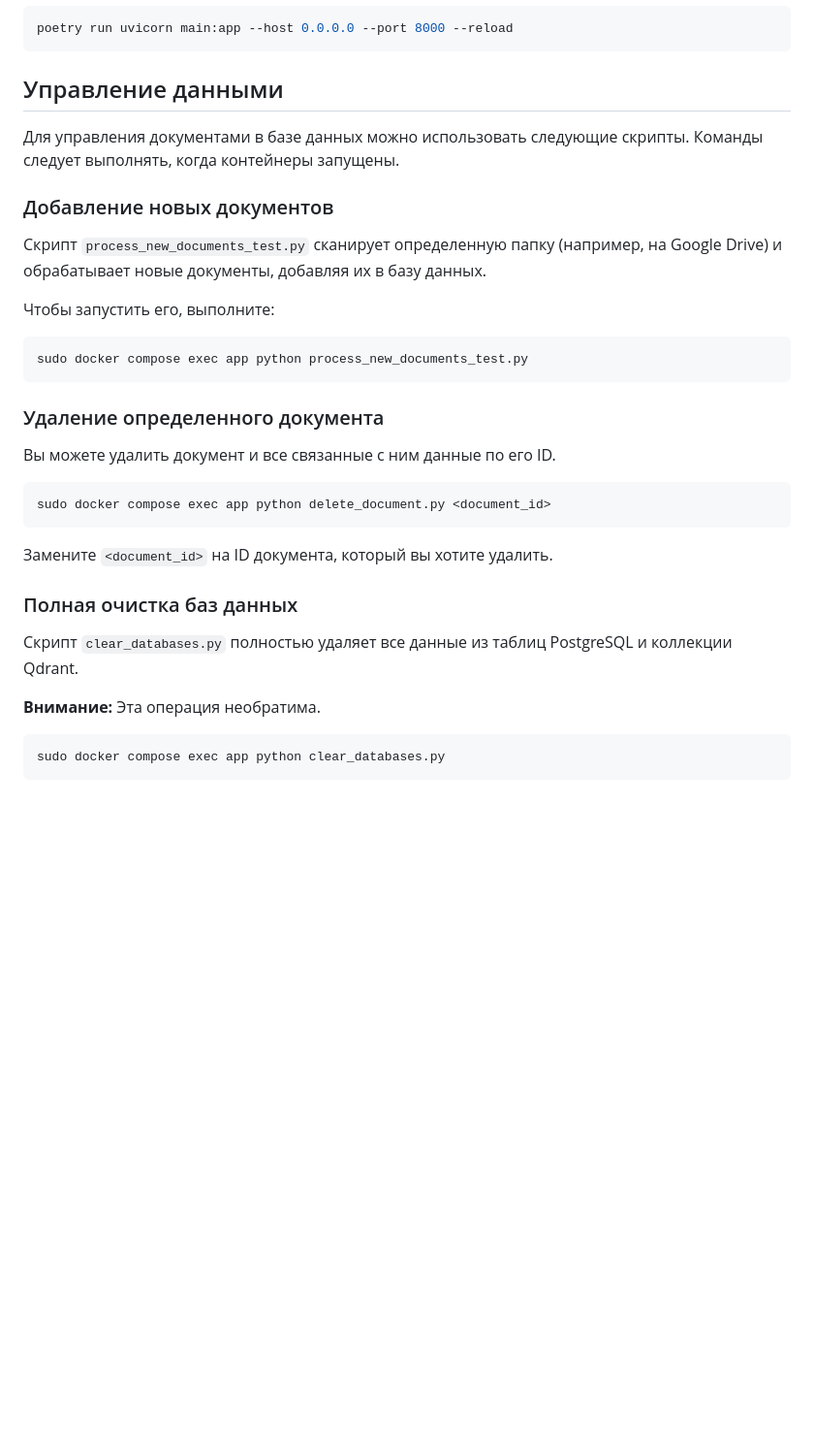
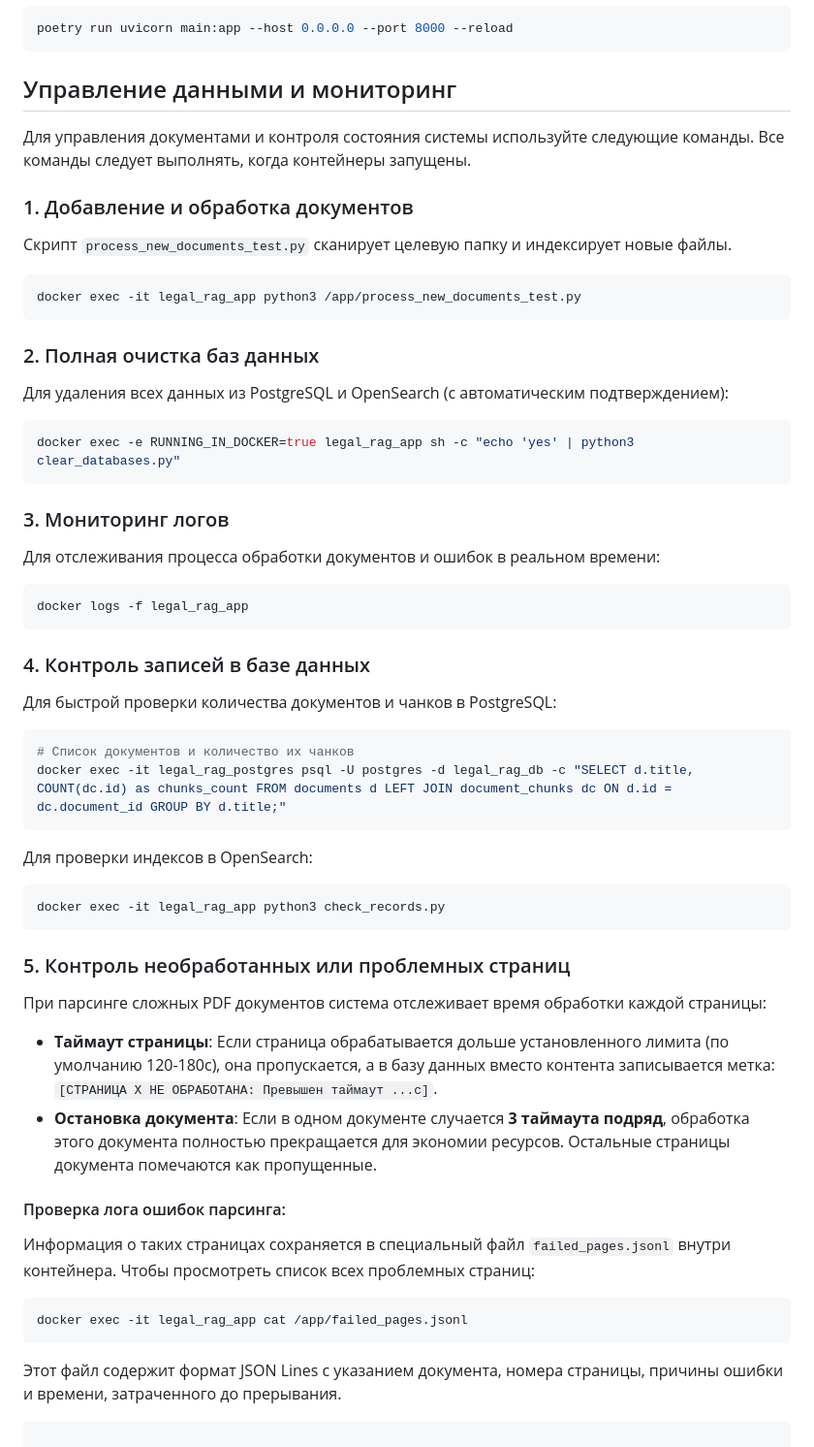
Before and after one commit to Andrei-KV/test_task, a Markdown page: README.md, the part around the change. Shown: that part at 97% size. Drawn GitHub-style; blank space fills up the shorter version.

````diff
--- a/README.md
+++ b/README.md
@@ -82,35 +82,56 @@ poetry install
 poetry run uvicorn main:app --host 0.0.0.0 --port 8000 --reload
 ```
 
-## Управление данными
+## Управление данными и мониторинг
 
-Для управления документами в базе данных можно использовать следующие скрипты. Команды следует выполнять, когда контейнеры запущены.
+Для управления документами и контроля состояния системы используйте следующие команды. Все команды следует выполнять, когда контейнеры запущены.
 
-### Добавление новых документов
-
-Скрипт `process_new_documents_test.py` сканирует определенную папку (например, на Google Drive) и обрабатывает новые документы, добавляя их в базу данных.
-
-Чтобы запустить его, выполните:
+### 1. Добавление и обработка документов
+Скрипт `process_new_documents_test.py` сканирует целевую папку и индексирует новые файлы.
 
 ```bash
-sudo docker compose exec app python process_new_documents_test.py
+docker exec -it legal_rag_app python3 /app/process_new_documents_test.py
 ```
 
-### Удаление определенного документа
-
-Вы можете удалить документ и все связанные с ним данные по его ID.
+### 2. Полная очистка баз данных
+Для удаления всех данных из PostgreSQL и OpenSearch (с автоматическим подтверждением):
 
 ```bash
-sudo docker compose exec app python delete_document.py <document_id>
+docker exec -e RUNNING_IN_DOCKER=true legal_rag_app sh -c "echo 'yes' | python3 clear_databases.py"
 ```
-Замените `<document_id>` на ID документа, который вы хотите удалить.
 
-### Полная очистка баз данных
-
-Скрипт `clear_databases.py` полностью удаляет все данные из таблиц PostgreSQL и коллекции Qdrant.
-
-**Внимание:** Эта операция необратима.
+### 3. Мониторинг логов
+Для отслеживания процесса обработки документов и ошибок в реальном времени:
 
 ```bash
-sudo docker compose exec app python clear_databases.py
+docker logs -f legal_rag_app
 ```
+
+### 4. Контроль записей в базе данных
+Для быстрой проверки количества документов и чанков в PostgreSQL:
+
+```bash
+# Список документов и количество их чанков
+docker exec -it legal_rag_postgres psql -U postgres -d legal_rag_db -c "SELECT d.title, COUNT(dc.id) as chunks_count FROM documents d LEFT JOIN document_chunks dc ON d.id = dc.document_id GROUP BY d.title;"
+```
+
+Для проверки индексов в OpenSearch:
+```bash
+docker exec -it legal_rag_app python3 check_records.py
+```
+
+### 5. Контроль необработанных или проблемных страниц
+При парсинге сложных PDF документов система отслеживает время обработки каждой страницы:
+
+*   **Таймаут страницы**: Если страница обрабатывается дольше установленного лимита (по умолчанию 120-180с), она пропускается, а в базу данных вместо контента записывается метка: `[СТРАНИЦА X НЕ ОБРАБОТАНА: Превышен таймаут ...с]`.
+*   **Остановка документа**: Если в одном документе случается **3 таймаута подряд**, обработка этого документа полностью прекращается для экономии ресурсов. Остальные страницы документа помечаются как пропущенные.
+
+#### Проверка лога ошибок парсинга:
+Информация о таких страницах сохраняется в специальный файл `failed_pages.jsonl` внутри контейнера. Чтобы просмотреть список всех проблемных страниц:
+
+```bash
+docker exec -it legal_rag_app cat /app/failed_pages.jsonl
+```
+
+Этот файл содержит формат JSON Lines с указанием документа, номера страницы, причины ошибки и времени, затраченного до прерывания.
+```
````
